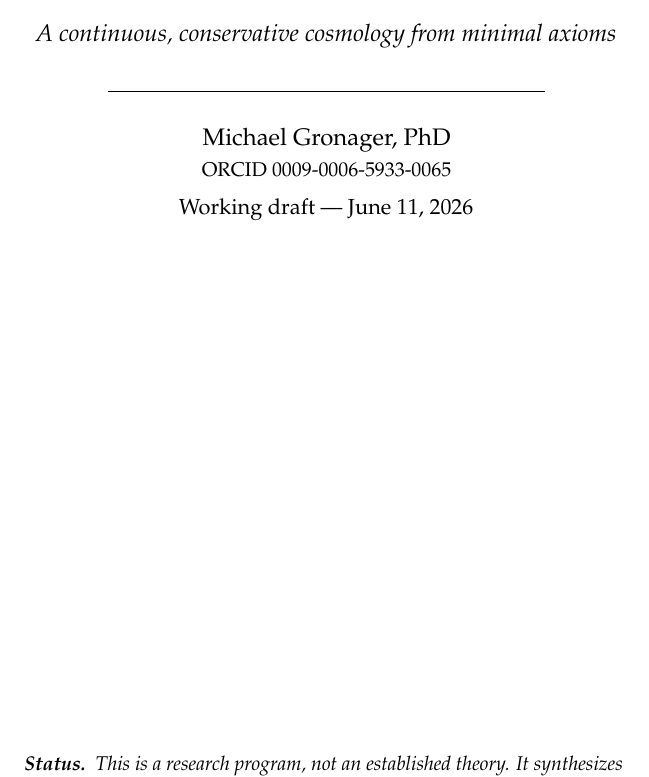
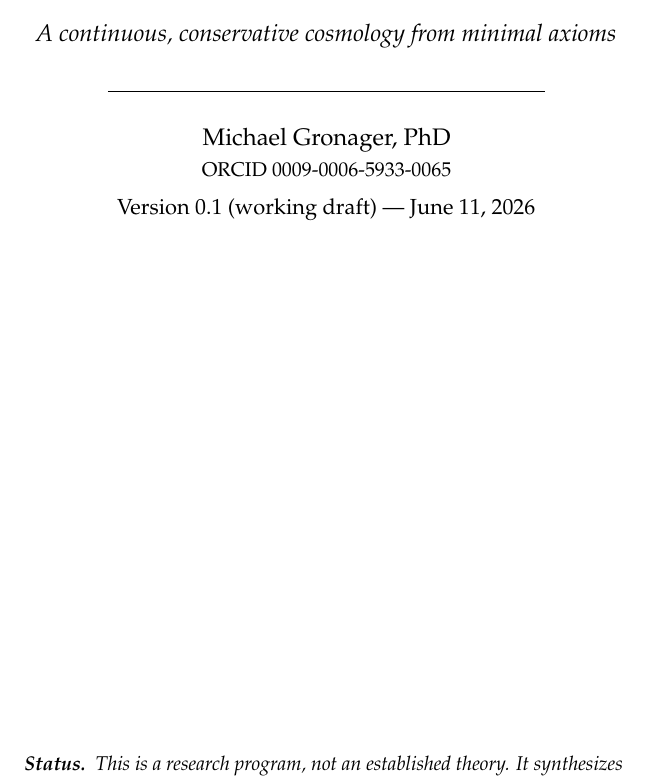
Before and after one commit to gronager/eternal-dawn, a LaTeX thesis (book.tex, which reads frontmatter/title.tex): part of page 3 of 141, cut so that both start at the same text. Compiled offline with pdfLaTeX.

Commit message:
fix name (Gronager, no o-slash) in the Eternal Dawn cite; add version 0.1
- bibliography eternaldawn entry: Gr{\o}nager -> Gronager, and edition =
  Version 0.1.
- title page: "Working draft --- date" -> "Version 0.1 (working draft) ---
  date", bumpable per release (0.x while evolving, 1.0 = first complete
  edition). Pairs with arXiv (v1, v2, ...) and Zenodo version DOIs.

https://claude.ai/code/session_01KHNLLZn8gLvp98ZVJaGvEm

```diff
--- a/frontmatter/title.tex
+++ b/frontmatter/title.tex
@@ -16,7 +16,7 @@
 \vspace{0.6ex}
 {\small ORCID 0009-0006-5933-0065\par}
 \vspace{1.0ex}
-{\normalsize Working draft --- \today\par}
+{\normalsize Version 0.1 (working draft) --- \today\par}% bump per release (0.x while evolving; 1.0 = first complete edition)
 
 \vfill
 
```
Also changed, not shown: bibliography/references.bib (+2 -1 lines), book.pdf, papers/C-torsiton-mass.pdf.
